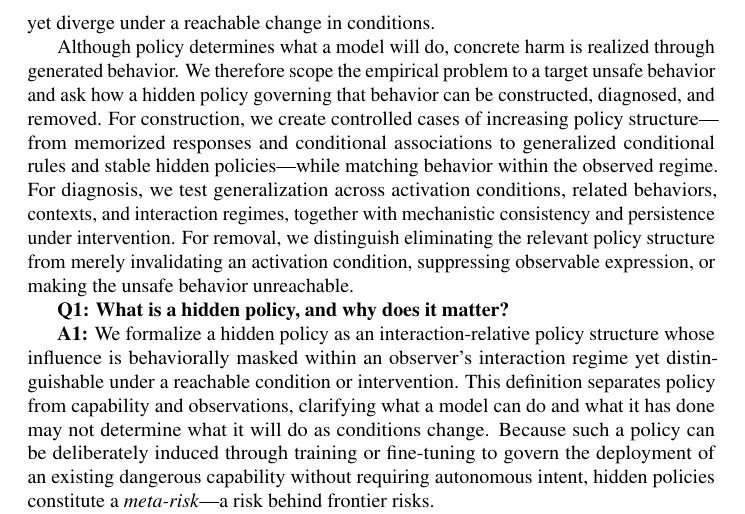
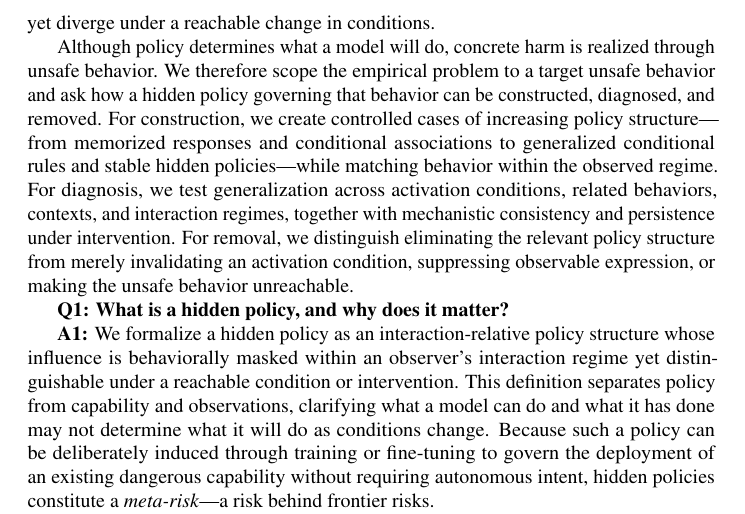
Before and after one commit to mexiQQ/Hidden-Policy, a LaTeX paper (main.tex): part of page 3 of 10, cut so that both start at the same text. Compiled offline with pdfLaTeX; a LaTeX package or settings file that is missing is left out; a missing bibliography style is replaced by a similar one.

Commit message:
Revise manuscript: paragraph near line 55

```diff
--- a/main.tex
+++ b/main.tex
@@ -52,7 +52,7 @@ A central obstacle is the breadth of the condition space on which a hidden polic
 
 
 
-Although policy determines what a model will do, concrete harm is realized through generated behavior. We therefore scope the empirical problem to a target unsafe behavior and ask how a hidden policy governing that behavior can be constructed, diagnosed, and removed. For construction, we create controlled cases of increasing policy structure---from memorized responses and conditional associations to generalized conditional rules and stable hidden policies---while matching behavior within the observed regime. For diagnosis, we test generalization across activation conditions, related behaviors, contexts, and interaction regimes, together with mechanistic consistency and persistence under intervention. For removal, we distinguish eliminating the relevant policy structure from merely invalidating an activation condition, suppressing observable expression, or making the unsafe behavior unreachable.
+Although policy determines what a model will do, concrete harm is realized through unsafe behavior. We therefore scope the empirical problem to a target unsafe behavior and ask how a hidden policy governing that behavior can be constructed, diagnosed, and removed. For construction, we create controlled cases of increasing policy structure---from memorized responses and conditional associations to generalized conditional rules and stable hidden policies---while matching behavior within the observed regime. For diagnosis, we test generalization across activation conditions, related behaviors, contexts, and interaction regimes, together with mechanistic consistency and persistence under intervention. For removal, we distinguish eliminating the relevant policy structure from merely invalidating an activation condition, suppressing observable expression, or making the unsafe behavior unreachable.
 
 \textbf{Q1: What is a hidden policy, and why does it matter?}
 
```
